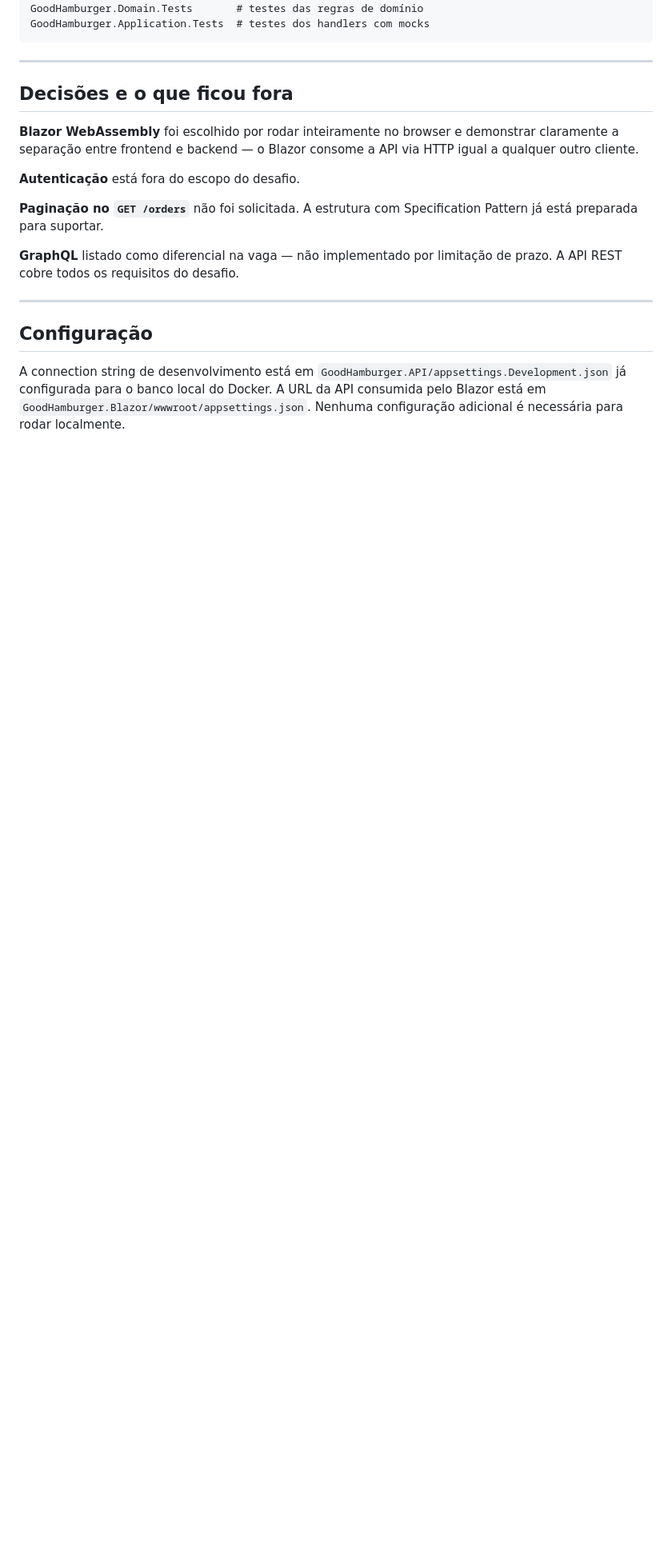
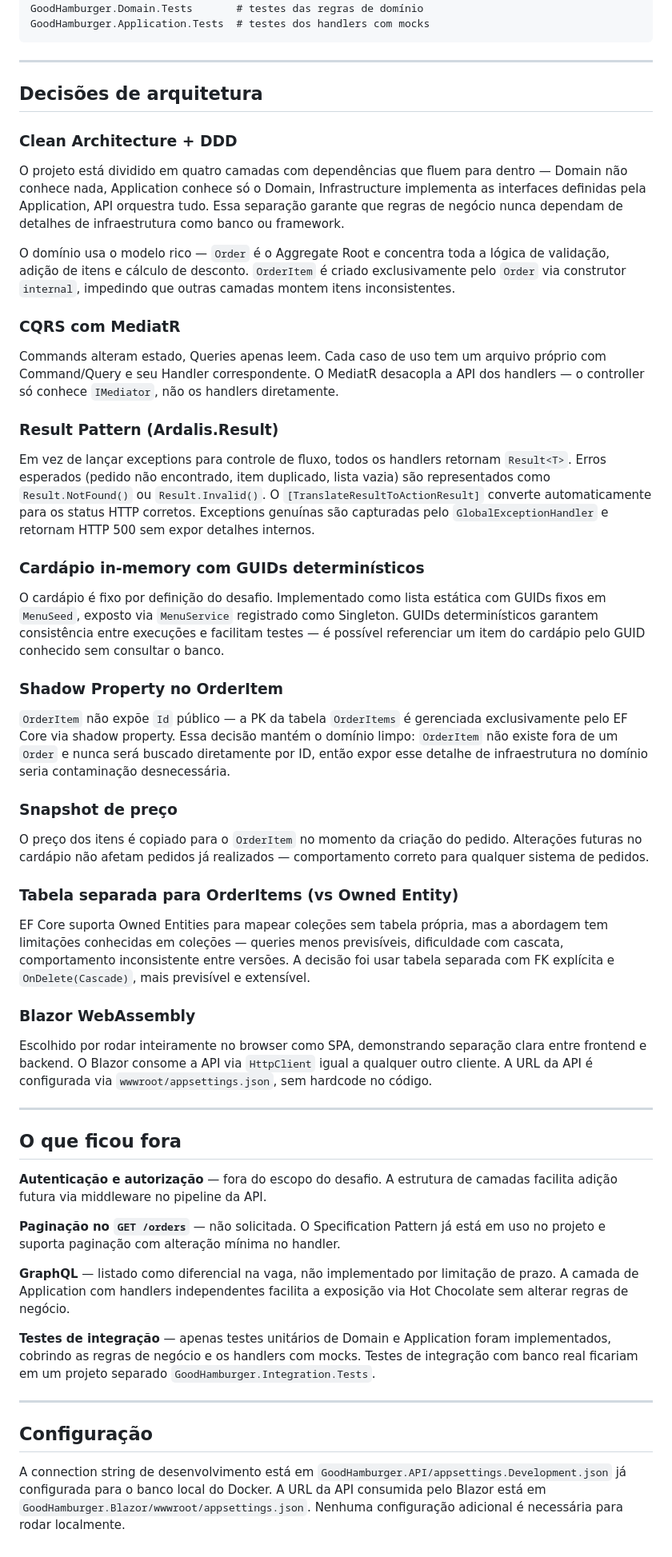
Before and after one commit to Gustavo-Resende/good-hamburger-orders, a Markdown page: README.md, the part around the change. Shown at 80% size. GitHub-like rendering; blank space fills up the shorter version.

Commit message:
Revise architecture decisions and project scope in README
Updated architecture decisions and project scope details in README.

```diff
--- a/README.md
+++ b/README.md
@@ -119,15 +119,53 @@ GoodHamburger.Application.Tests  # testes dos handlers com mocks
 
 ---
 
-## Decisões e o que ficou fora
+## Decisões de arquitetura
 
-**Blazor WebAssembly** foi escolhido por rodar inteiramente no browser e demonstrar claramente a separação entre frontend e backend — o Blazor consome a API via HTTP igual a qualquer outro cliente.
+### Clean Architecture + DDD
 
-**Autenticação** está fora do escopo do desafio.
+O projeto está dividido em quatro camadas com dependências que fluem para dentro — Domain não conhece nada, Application conhece só o Domain, Infrastructure implementa as interfaces definidas pela Application, API orquestra tudo. Essa separação garante que regras de negócio nunca dependam de detalhes de infraestrutura como banco ou framework.
 
-**Paginação no `GET /orders`** não foi solicitada. A estrutura com Specification Pattern já está preparada para suportar.
+O domínio usa o modelo rico — `Order` é o Aggregate Root e concentra toda a lógica de validação, adição de itens e cálculo de desconto. `OrderItem` é criado exclusivamente pelo `Order` via construtor `internal`, impedindo que outras camadas montem itens inconsistentes.
 
-**GraphQL** listado como diferencial na vaga — não implementado por limitação de prazo. A API REST cobre todos os requisitos do desafio.
+### CQRS com MediatR
+
+Commands alteram estado, Queries apenas leem. Cada caso de uso tem um arquivo próprio com Command/Query e seu Handler correspondente. O MediatR desacopla a API dos handlers — o controller só conhece `IMediator`, não os handlers diretamente.
+
+### Result Pattern (Ardalis.Result)
+
+Em vez de lançar exceptions para controle de fluxo, todos os handlers retornam `Result<T>`. Erros esperados (pedido não encontrado, item duplicado, lista vazia) são representados como `Result.NotFound()` ou `Result.Invalid()`. O `[TranslateResultToActionResult]` converte automaticamente para os status HTTP corretos. Exceptions genuínas são capturadas pelo `GlobalExceptionHandler` e retornam HTTP 500 sem expor detalhes internos.
+
+### Cardápio in-memory com GUIDs determinísticos
+
+O cardápio é fixo por definição do desafio. Implementado como lista estática com GUIDs fixos em `MenuSeed`, exposto via `MenuService` registrado como Singleton. GUIDs determinísticos garantem consistência entre execuções e facilitam testes — é possível referenciar um item do cardápio pelo GUID conhecido sem consultar o banco.
+
+### Shadow Property no OrderItem
+
+`OrderItem` não expõe `Id` público — a PK da tabela `OrderItems` é gerenciada exclusivamente pelo EF Core via shadow property. Essa decisão mantém o domínio limpo: `OrderItem` não existe fora de um `Order` e nunca será buscado diretamente por ID, então expor esse detalhe de infraestrutura no domínio seria contaminação desnecessária.
+
+### Snapshot de preço
+
+O preço dos itens é copiado para o `OrderItem` no momento da criação do pedido. Alterações futuras no cardápio não afetam pedidos já realizados — comportamento correto para qualquer sistema de pedidos.
+
+### Tabela separada para OrderItems (vs Owned Entity)
+
+EF Core suporta Owned Entities para mapear coleções sem tabela própria, mas a abordagem tem limitações conhecidas em coleções — queries menos previsíveis, dificuldade com cascata, comportamento inconsistente entre versões. A decisão foi usar tabela separada com FK explícita e `OnDelete(Cascade)`, mais previsível e extensível.
+
+### Blazor WebAssembly
+
+Escolhido por rodar inteiramente no browser como SPA, demonstrando separação clara entre frontend e backend. O Blazor consome a API via `HttpClient` igual a qualquer outro cliente. A URL da API é configurada via `wwwroot/appsettings.json`, sem hardcode no código.
+
+---
+
+## O que ficou fora
+
+**Autenticação e autorização** — fora do escopo do desafio. A estrutura de camadas facilita adição futura via middleware no pipeline da API.
+
+**Paginação no `GET /orders`** — não solicitada. O Specification Pattern já está em uso no projeto e suporta paginação com alteração mínima no handler.
+
+**GraphQL** — listado como diferencial na vaga, não implementado por limitação de prazo. A camada de Application com handlers independentes facilita a exposição via Hot Chocolate sem alterar regras de negócio.
+
+**Testes de integração** — apenas testes unitários de Domain e Application foram implementados, cobrindo as regras de negócio e os handlers com mocks. Testes de integração com banco real ficariam em um projeto separado `GoodHamburger.Integration.Tests`.
 
 ---
 
```
